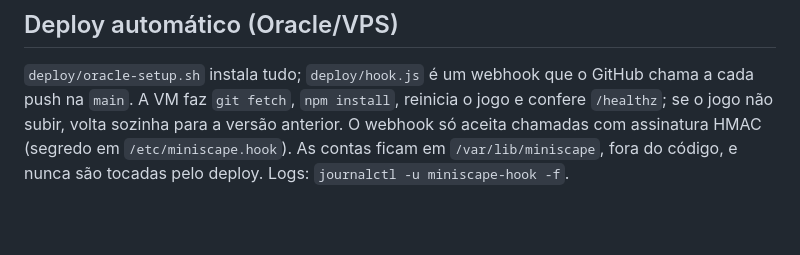
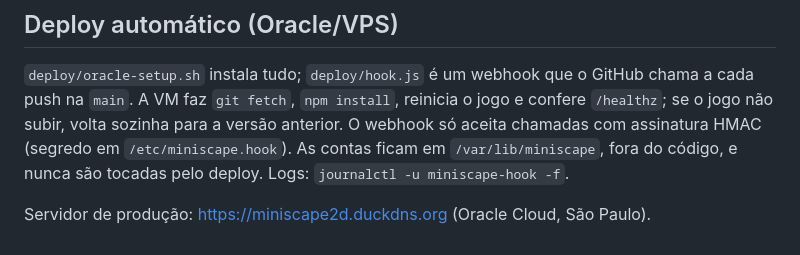
Before and after one commit to adlerbarbosa-sudo/MiniScape2D, a Markdown page: README.md, the part around the change. Drawn GitHub-style; blank space fills up the shorter version.

Commit message:
README: endereço do servidor de produção (teste do deploy automático)
Co-Authored-By: Claude Sonnet 5.5 <noreply@anthropic.com>
Claude-Session: https://claude.ai/code/session_01QySXDTtSUDykw3AZzNLZfn

```diff
--- a/README.md
+++ b/README.md
@@ -64,3 +64,5 @@ Abra http://localhost:3000 e entre com usuário `Admin` e a senha definida.
 
 ## Deploy automático (Oracle/VPS)
 `deploy/oracle-setup.sh` instala tudo; `deploy/hook.js` é um webhook que o GitHub chama a cada push na `main`. A VM faz `git fetch`, `npm install`, reinicia o jogo e confere `/healthz`; se o jogo não subir, volta sozinha para a versão anterior. O webhook só aceita chamadas com assinatura HMAC (segredo em `/etc/miniscape.hook`). As contas ficam em `/var/lib/miniscape`, fora do código, e nunca são tocadas pelo deploy. Logs: `journalctl -u miniscape-hook -f`.
+
+Servidor de produção: https://miniscape2d.duckdns.org (Oracle Cloud, São Paulo).
```
